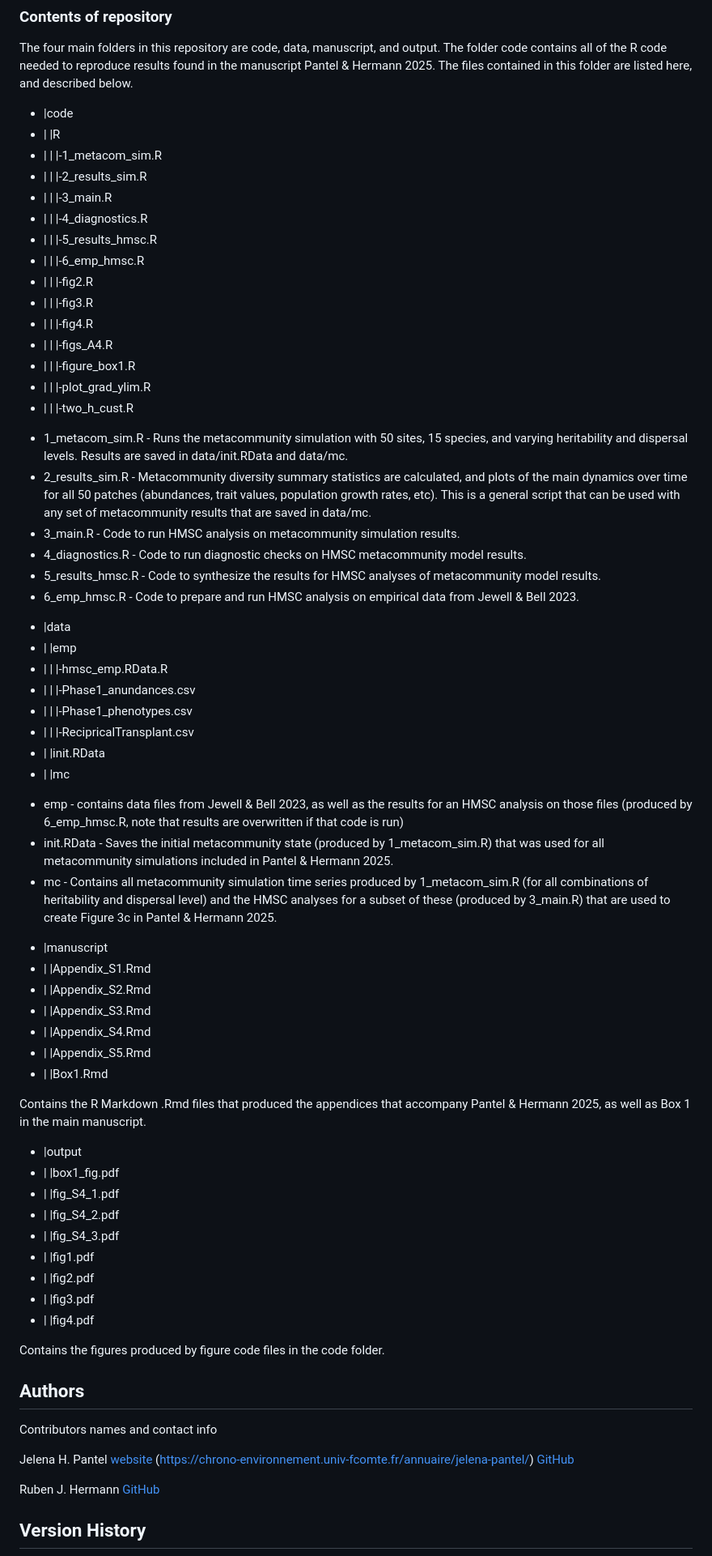
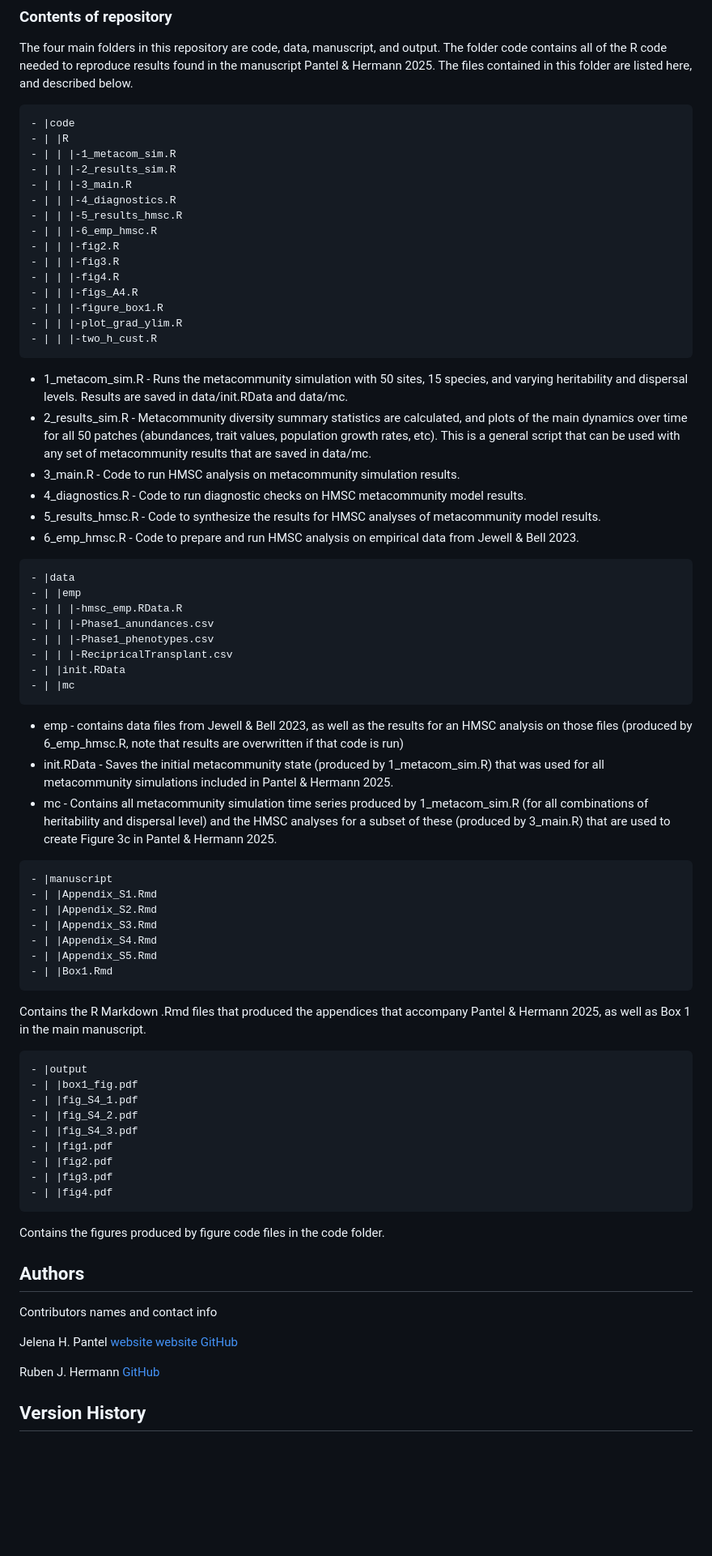
Before and after one commit to jhpantel/ecoevo-hmsc, a Markdown page: README.md, the part around the change printed below. Shown: that part at 81% size. Drawn GitHub-style; blank space fills up the shorter version.

````diff
--- a/README.md
+++ b/README.md
@@ -56,6 +56,7 @@ The repository has code, data files and figures generated by code, and walk-thro
 
 The four main folders in this repository are code, data, manuscript, and output. The folder code contains all of the R code needed to reproduce results found in the manuscript Pantel & Hermann 2025. The files contained in this folder are listed here, and described below.
 
+```
 - |code
 - | |R
 - | | |-1_metacom_sim.R
@@ -71,6 +72,7 @@ The four main folders in this repository are code, data, manuscript, and output.
 - | | |-figure_box1.R
 - | | |-plot_grad_ylim.R
 - | | |-two_h_cust.R
+```
 
 * 1_metacom_sim.R - Runs the metacommunity simulation with 50 sites, 15 species, and varying heritability and dispersal levels. Results are saved in data/init.RData and data/mc.
 * 2_results_sim.R - Metacommunity diversity summary statistics are calculated, and plots of the main dynamics over time for all 50 patches (abundances, trait values, population growth rates, etc). This is a general script that can be used with any set of metacommunity results that are saved in data/mc.
@@ -79,6 +81,7 @@ The four main folders in this repository are code, data, manuscript, and output.
 * 5_results_hmsc.R - Code to synthesize the results for HMSC analyses of metacommunity model results.
 * 6_emp_hmsc.R - Code to prepare and run HMSC analysis on empirical data from Jewell & Bell 2023.
 
+```
 - |data
 - | |emp
 - | | |-hmsc_emp.RData.R
@@ -87,11 +90,13 @@ The four main folders in this repository are code, data, manuscript, and output.
 - | | |-RecipricalTransplant.csv
 - | |init.RData
 - | |mc
+```
 
 * emp - contains data files from Jewell & Bell 2023, as well as the results for an HMSC analysis on those files (produced by 6_emp_hmsc.R, note that results are overwritten if that code is run)
 * init.RData - Saves the initial metacommunity state (produced by 1_metacom_sim.R) that was used for all metacommunity simulations included in Pantel & Hermann 2025.
 * mc - Contains all metacommunity simulation time series produced by 1_metacom_sim.R (for all combinations of heritability and dispersal level) and the HMSC analyses for a subset of these (produced by 3_main.R) that are used to create Figure 3c in Pantel & Hermann 2025.
 
+```
 - |manuscript
 - | |Appendix_S1.Rmd
 - | |Appendix_S2.Rmd
@@ -99,9 +104,11 @@ The four main folders in this repository are code, data, manuscript, and output.
 - | |Appendix_S4.Rmd
 - | |Appendix_S5.Rmd
 - | |Box1.Rmd
+```
 
 Contains the R Markdown .Rmd files that produced the appendices that accompany Pantel & Hermann 2025, as well as Box 1 in the main manuscript.
 
+```
 - |output
 - | |box1_fig.pdf
 - | |fig_S4_1.pdf
@@ -111,6 +118,7 @@ Contains the R Markdown .Rmd files that produced the appendices that accompany P
 - | |fig2.pdf
 - | |fig3.pdf
 - | |fig4.pdf
+```
 
 Contains the figures produced by figure code files in the code folder.
 
@@ -119,7 +127,8 @@ Contains the figures produced by figure code files in the code folder.
 Contributors names and contact info
 
 Jelena H. Pantel
-[website](https://jhpantel.com/) (https://chrono-environnement.univ-fcomte.fr/annuaire/jelena-pantel/)
+[website](https://jhpantel.com/)
+[website](https://chrono-environnement.univ-fcomte.fr/annuaire/jelena-pantel/)
 [GitHub](https://github.com/jhpantel)
 
 Ruben J. Hermann [GitHub](https://github.com/RubenHermann)
````
Also changed, not shown: other parts of README.md (+3 -3 lines).
